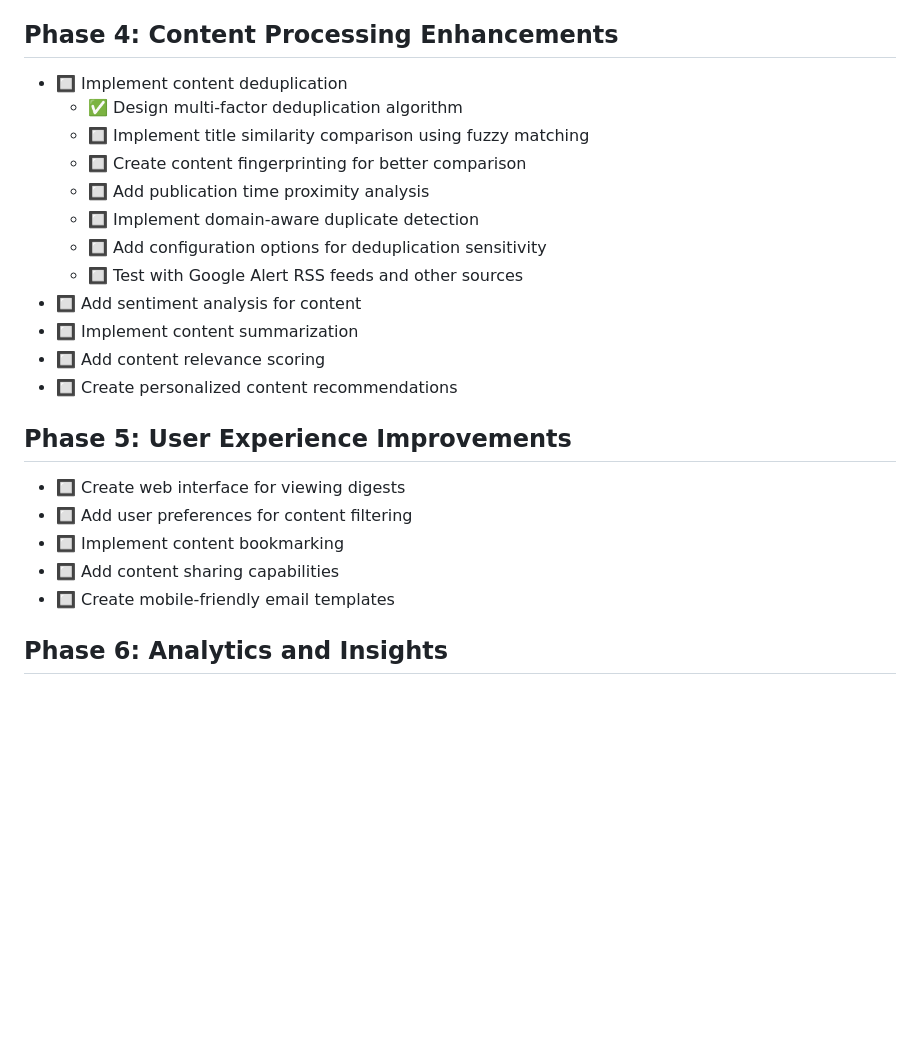
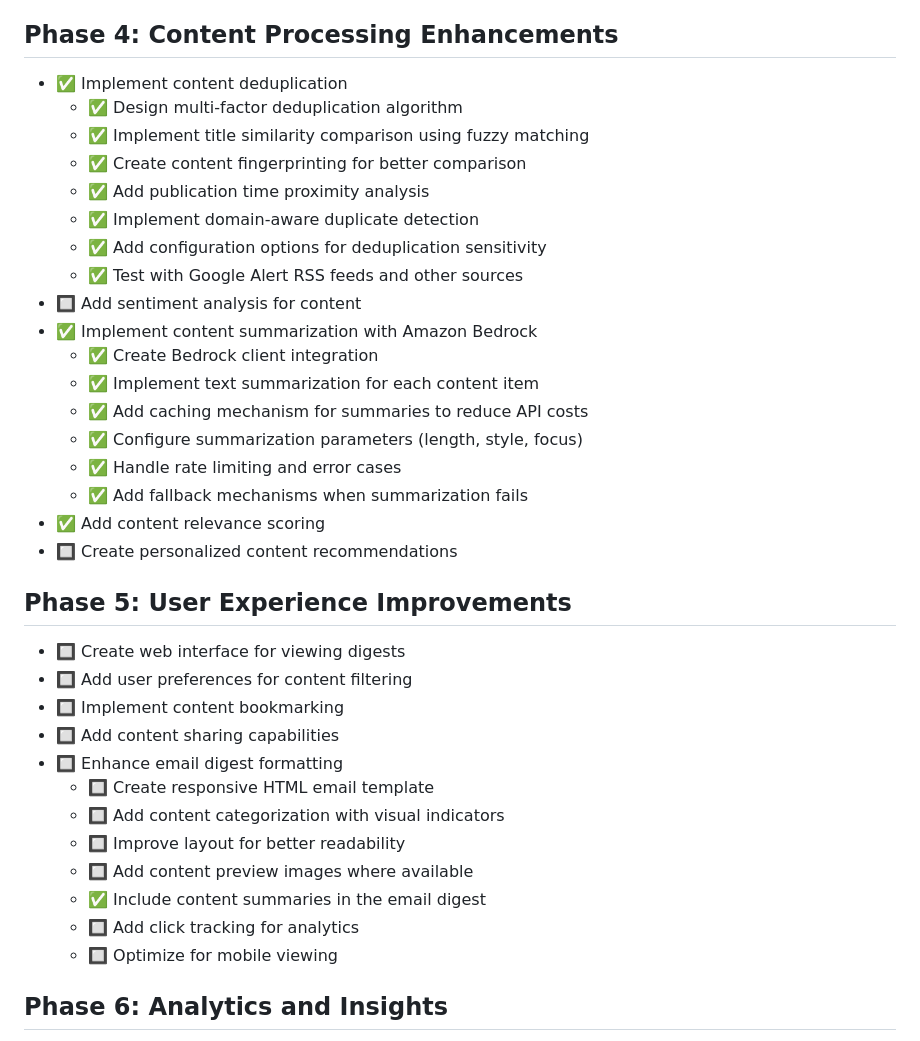
Before and after one commit to kandyce1010/content-aggregator, a Markdown page: docs/implementation_plan.md, the part around the change printed below. Drawn GitHub-style; blank space fills up the shorter version.

Commit message:
Update documentation to reflect completed summarization feature

```diff
--- a/docs/implementation_plan.md
+++ b/docs/implementation_plan.md
@@ -51,17 +51,23 @@
   - View subscription analytics
 
 ## Phase 4: Content Processing Enhancements
-- 🔲 Implement content deduplication
+- ✅ Implement content deduplication
   - ✅ Design multi-factor deduplication algorithm
-  - 🔲 Implement title similarity comparison using fuzzy matching
-  - 🔲 Create content fingerprinting for better comparison
-  - 🔲 Add publication time proximity analysis
-  - 🔲 Implement domain-aware duplicate detection
-  - 🔲 Add configuration options for deduplication sensitivity
-  - 🔲 Test with Google Alert RSS feeds and other sources
+  - ✅ Implement title similarity comparison using fuzzy matching
+  - ✅ Create content fingerprinting for better comparison
+  - ✅ Add publication time proximity analysis
+  - ✅ Implement domain-aware duplicate detection
+  - ✅ Add configuration options for deduplication sensitivity
+  - ✅ Test with Google Alert RSS feeds and other sources
 - 🔲 Add sentiment analysis for content
-- 🔲 Implement content summarization
-- 🔲 Add content relevance scoring
+- ✅ Implement content summarization with Amazon Bedrock
+  - ✅ Create Bedrock client integration
+  - ✅ Implement text summarization for each content item
+  - ✅ Add caching mechanism for summaries to reduce API costs
+  - ✅ Configure summarization parameters (length, style, focus)
+  - ✅ Handle rate limiting and error cases
+  - ✅ Add fallback mechanisms when summarization fails
+- ✅ Add content relevance scoring
 - 🔲 Create personalized content recommendations
 
 ## Phase 5: User Experience Improvements
@@ -69,7 +75,14 @@
 - 🔲 Add user preferences for content filtering
 - 🔲 Implement content bookmarking
 - 🔲 Add content sharing capabilities
-- 🔲 Create mobile-friendly email templates
+- 🔲 Enhance email digest formatting
+  - 🔲 Create responsive HTML email template
+  - 🔲 Add content categorization with visual indicators
+  - 🔲 Improve layout for better readability
+  - 🔲 Add content preview images where available
+  - ✅ Include content summaries in the email digest
+  - 🔲 Add click tracking for analytics
+  - 🔲 Optimize for mobile viewing
 
 ## Phase 6: Analytics and Insights
 - 🔲 Track content engagement metrics
```
Also changed, not shown: other parts of docs/implementation_plan.md (+2 -2 lines), docs/bedrock_summarization_plan.md (added, +142 -0 lines).
